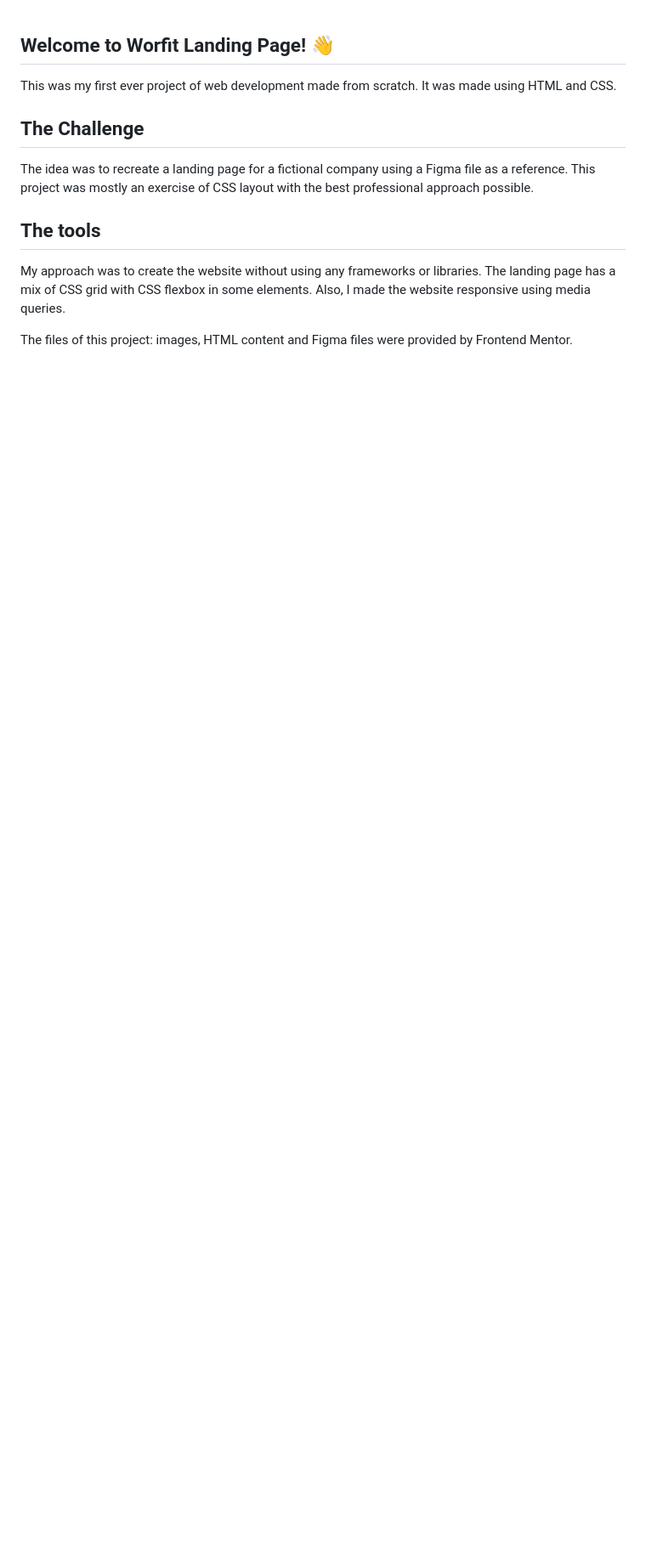
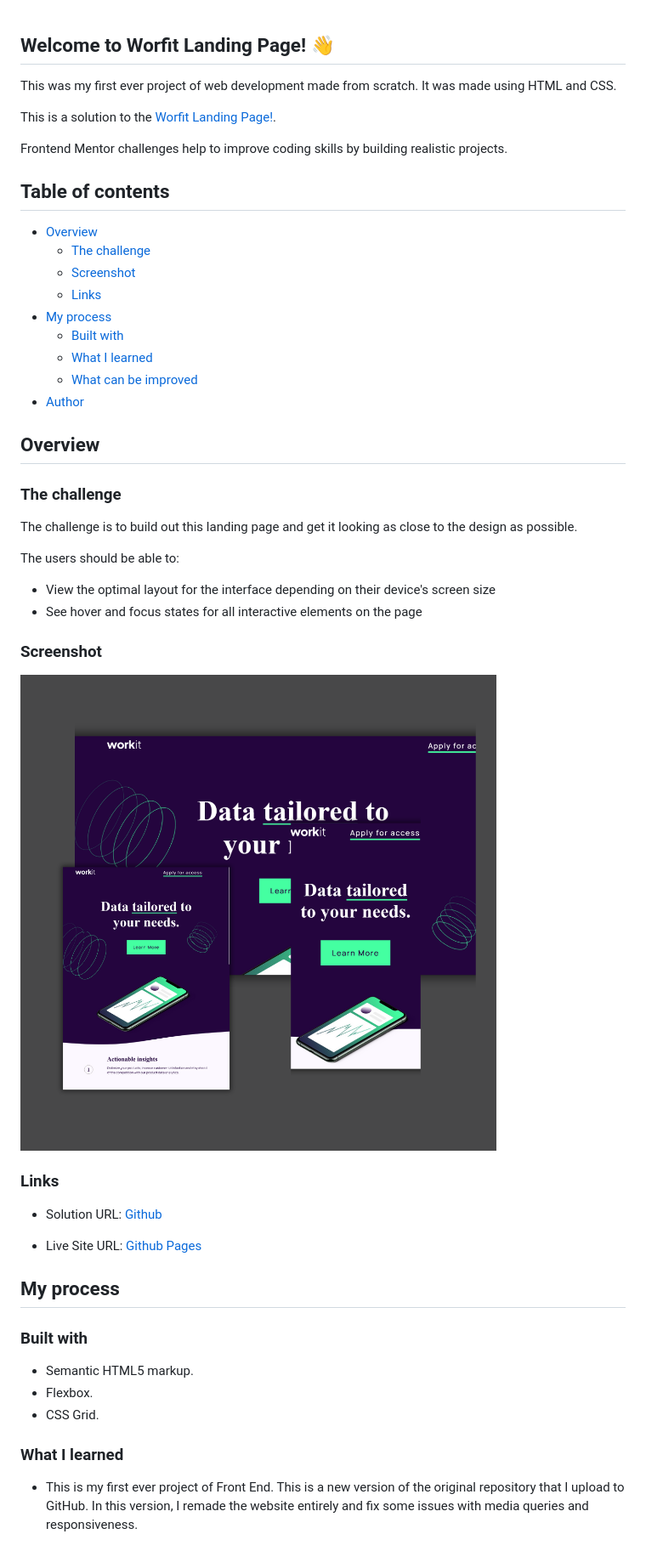
Before and after one commit to codingwithjae/workitLandingPage, a Markdown page: README.md, the part around the change printed below. Shown: that part at 85% size. Rendered like a GitHub page; pictures changed too: resources/assets/images/preview.png (added); blank space fills up the shorter version.

Commit message:
New changes to the readme and CSS file

```diff
--- a/README.md
+++ b/README.md
@@ -4,12 +4,54 @@
 
 This was my first ever project of web development made from scratch. It was made using HTML and CSS.
 
-## The Challenge
 
-The idea was to recreate a landing page for a fictional company using a Figma file as a reference. This project was mostly an exercise of CSS layout with the best professional approach possible.
+This is a solution to the [Worfit Landing Page!](https://www.frontendmentor.io/challenges/workit-landing-page-2fYnyle5lu).
 
-## The tools
+Frontend Mentor challenges help to improve coding skills by building realistic projects.
 
-My approach was to create the website without using any frameworks or libraries. The landing page has a mix of CSS grid with CSS flexbox in some elements. Also, I made the website responsive using media queries.
+## Table of contents
 
-The files of this project: images, HTML content and Figma files were provided by Frontend Mentor.
+- [Overview](#overview)
+  - [The challenge](#the-challenge)
+  - [Screenshot](#screenshot)
+  - [Links](#links)
+- [My process](#my-process)
+  - [Built with](#built-with)
+  - [What I learned](#what-i-learned)
+  - [What can be improved](#What-can-be-improve)
+- [Author](#author)
+
+## Overview
+
+### The challenge
+
+The challenge is to build out this landing page and get it looking as close to the design as possible.
+
+The users should be able to:
+
+- View the optimal layout for the interface depending on their device's screen size
+- See hover and focus states for all interactive elements on the page
+
+### Screenshot
+
+![](resources/assets/images/preview.png)
+
+### Links
+
+- Solution URL: [Github](https://github.com/jaedevgithub/workitLandingPage)
+
+- Live Site URL: [Github Pages](https://jaedevgithub.github.io/workitLandingPage/)
+
+## My process
+
+### Built with
+
+- Semantic HTML5 markup.
+- Flexbox.
+- CSS Grid.
+
+### What I learned
+
+- This is my first ever project of Front End. This is a new version of the original repository that I upload to GitHub. In this version, I remade the website entirely and fix some issues with media queries and responsiveness.
+
+
```
Also changed, not shown: other parts of README.md (+7 -0 lines), 1 other file.
